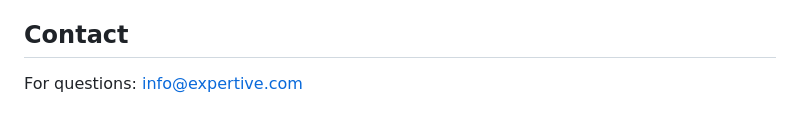
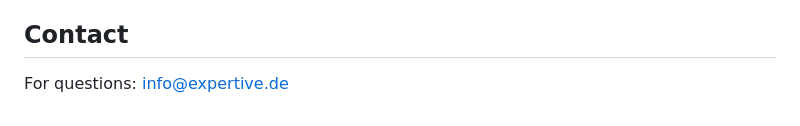
Before and after one commit to Expertive/FlutterforShopware, a Markdown page: README.md, the part around the change. Drawn GitHub-style.

```diff
--- a/README.md
+++ b/README.md
@@ -226,4 +226,4 @@ MIT License
 
 ## Contact
 
-For questions: info@expertive.com
+For questions: info@expertive.de
```
